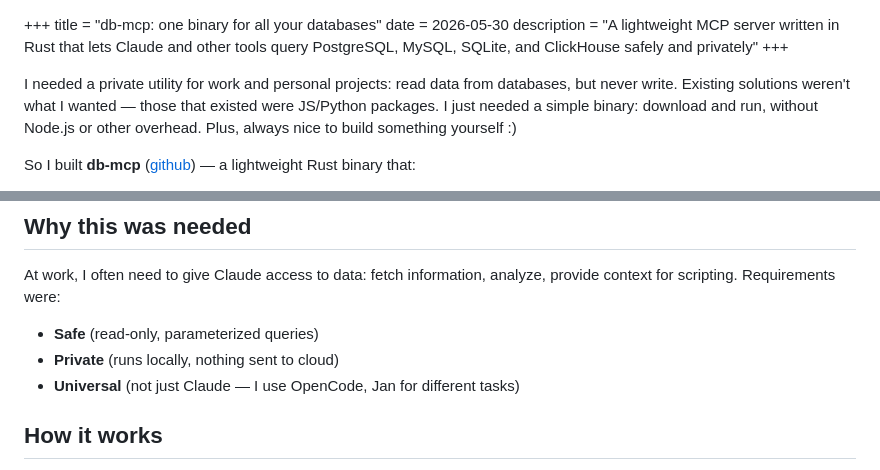
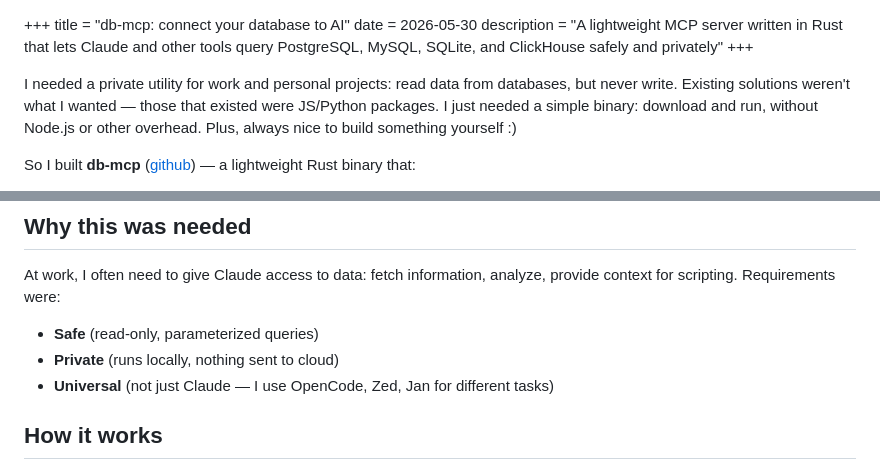
Before and after one commit to zeslava/zeslava.github.io, a Markdown page: content/blog/db-mcp.en.md, 2 parts joined by grey strips. Drawn GitHub-style.

Commit message:
fix: sync db-mcp en version with ru version

```diff
--- a/content/blog/db-mcp.en.md
+++ b/content/blog/db-mcp.en.md
@@ -1,5 +1,5 @@
 +++
-title = "db-mcp: one binary for all your databases"
+title = "db-mcp: connect your database to AI"
 date = 2026-05-30
 description = "A lightweight MCP server written in Rust that lets Claude and other tools query PostgreSQL, MySQL, SQLite, and ClickHouse safely and privately"
 +++
@@ -18,7 +18,7 @@ So I built **db-mcp** ([github](https://github.com/zeslava/db-mcp)) — a lightw
 At work, I often need to give Claude access to data: fetch information, analyze, provide context for scripting. Requirements were:
 - **Safe** (read-only, parameterized queries)
 - **Private** (runs locally, nothing sent to cloud)
-- **Universal** (not just Claude — I use OpenCode, Jan for different tasks)
+- **Universal** (not just Claude — I use OpenCode, Zed, Jan for different tasks)
 
 
 ## How it works
```
